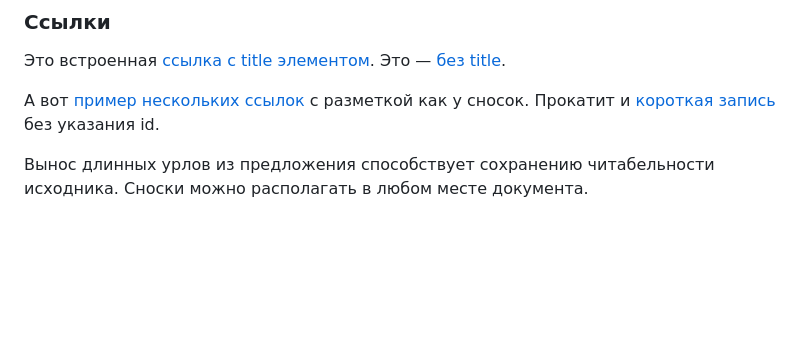
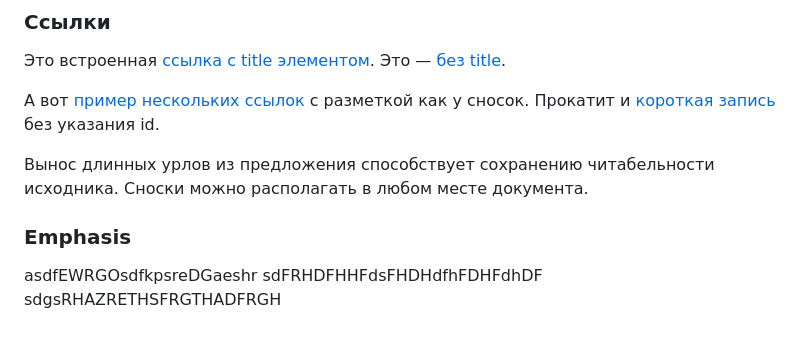
Before and after one commit to AlexeyLexxoff/test_work_gb, a Markdown page: sem2.md, the part around the change. Rendered like a GitHub page; blank space fills up the shorter version.

Commit message:
add conflict

```diff
--- a/sem2.md
+++ b/sem2.md
@@ -275,3 +275,11 @@ Mожно смешивать Markdown и HTML. Если на какие-то э
 [короткая запись]: http://example.com/short
 
 Вынос длинных урлов из предложения способствует сохранению читабельности исходника. Сноски можно располагать в любом месте документа.
+
+
+
+### Emphasis
+
+asdfEWRGOsdfkpsreDGaeshr
+sdFRHDFHHFdsFHDHdfhFDHFdhDF
+sdgsRHAZRETHSFRGTHADFRGH
```
